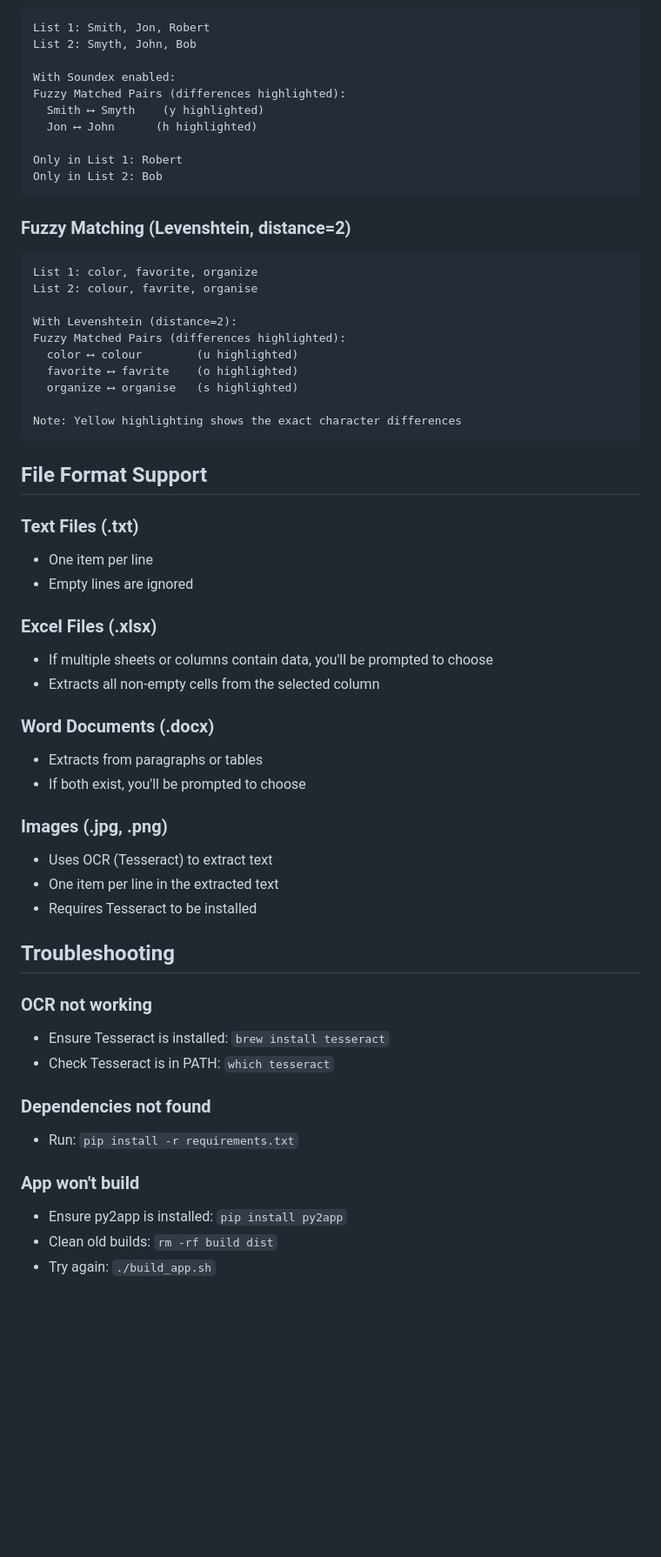
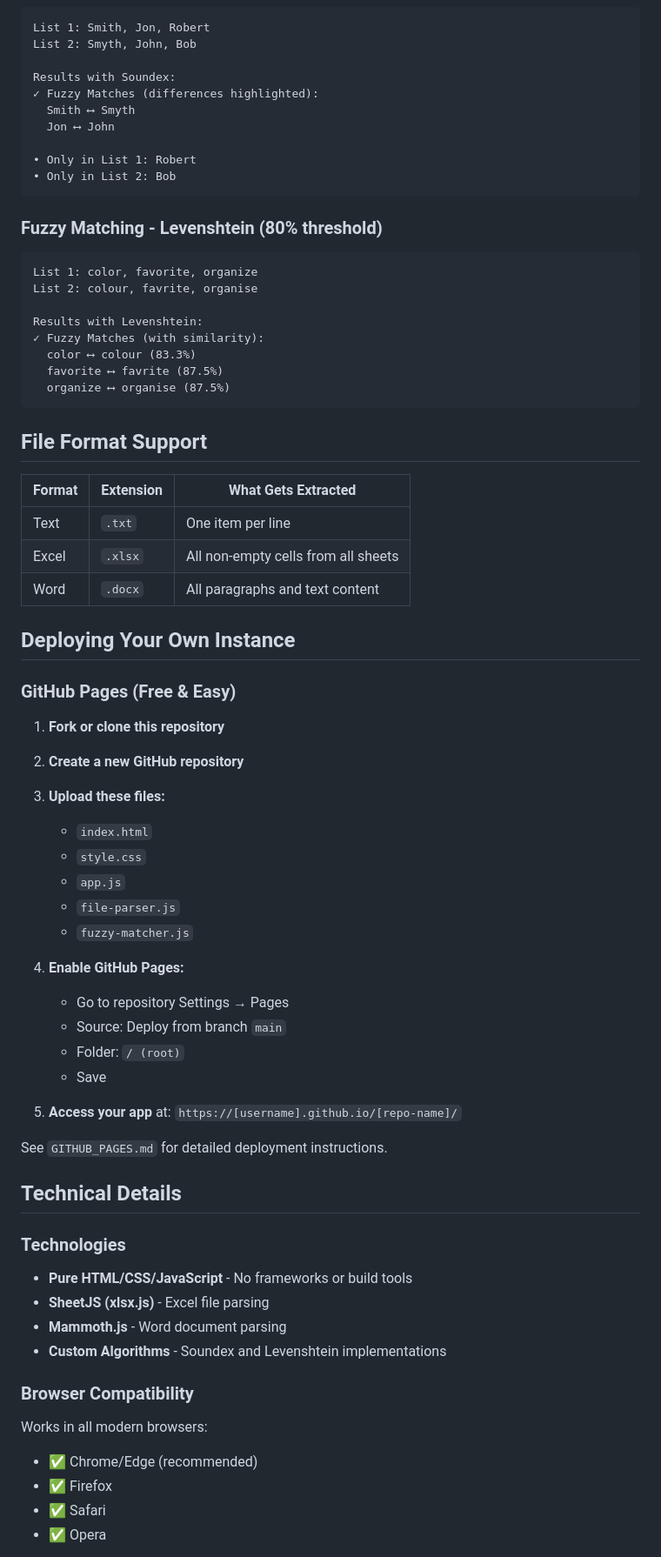
Before and after one commit to alankessler/toydiff, a Markdown page: README.md, the part around one of its changes. Shown at 87% size. GitHub-like rendering; blank space fills up the shorter version.

````diff
--- a/README.md
+++ b/README.md
@@ -136,58 +122,73 @@ Results:
 List 1: Smith, Jon, Robert
 List 2: Smyth, John, Bob
 
-With Soundex enabled:
-Fuzzy Matched Pairs (differences highlighted):
-  Smith ⟷ Smyth    (y highlighted)
-  Jon ⟷ John      (h highlighted)
+Results with Soundex:
+✓ Fuzzy Matches (differences highlighted):
+  Smith ⟷ Smyth
+  Jon ⟷ John
 
-Only in List 1: Robert
-Only in List 2: Bob
+• Only in List 1: Robert
+• Only in List 2: Bob
 ```
 
-### Fuzzy Matching (Levenshtein, distance=2)
+### Fuzzy Matching - Levenshtein (80% threshold)
+
 ```
 List 1: color, favorite, organize
 List 2: colour, favrite, organise
 
-With Levenshtein (distance=2):
-Fuzzy Matched Pairs (differences highlighted):
-  color ⟷ colour        (u highlighted)
-  favorite ⟷ favrite    (o highlighted)
-  organize ⟷ organise   (s highlighted)
-
-Note: Yellow highlighting shows the exact character differences
+Results with Levenshtein:
+✓ Fuzzy Matches (with similarity):
+  color ⟷ colour (83.3%)
+  favorite ⟷ favrite (87.5%)
+  organize ⟷ organise (87.5%)
 ```
 
 ## File Format Support
 
-### Text Files (.txt)
-- One item per line
-- Empty lines are ignored
+| Format | Extension | What Gets Extracted |
+|--------|-----------|-------------------|
+| Text | `.txt` | One item per line |
+| Excel | `.xlsx` | All non-empty cells from all sheets |
+| Word | `.docx` | All paragraphs and text content |
 
-### Excel Files (.xlsx)
-- If multiple sheets or columns contain data, you'll be prompted to choose
-- Extracts all non-empty cells from the selected column
+## Deploying Your Own Instance
 
-### Word Documents (.docx)
-- Extracts from paragraphs or tables
-- If both exist, you'll be prompted to choose
+### GitHub Pages (Free & Easy)
 
-### Images (.jpg, .png)
-- Uses OCR (Tesseract) to extract text
-- One item per line in the extracted text
-- Requires Tesseract to be installed
+1. **Fork or clone this repository**
+2. **Create a new GitHub repository**
+3. **Upload these files:**
+   - `index.html`
+   - `style.css`
+   - `app.js`
+   - `file-parser.js`
+   - `fuzzy-matcher.js`
 
-## Troubleshooting
+4. **Enable GitHub Pages:**
+   - Go to repository Settings → Pages
+   - Source: Deploy from branch `main`
+   - Folder: `/ (root)`
+   - Save
 
-### OCR not working
-- Ensure Tesseract is installed: `brew install tesseract`
-- Check Tesseract is in PATH: `which tesseract`
+5. **Access your app** at: `https://[username].github.io/[repo-name]/`
 
-### Dependencies not found
-- Run: `pip install -r requirements.txt`
+See `GITHUB_PAGES.md` for detailed deployment instructions.
 
-### App won't build
-- Ensure py2app is installed: `pip install py2app`
-- Clean old builds: `rm -rf build dist`
-- Try again: `./build_app.sh`
+## Technical Details
+
+### Technologies
+
+- **Pure HTML/CSS/JavaScript** - No frameworks or build tools
+- **SheetJS (xlsx.js)** - Excel file parsing
+- **Mammoth.js** - Word document parsing
+- **Custom Algorithms** - Soundex and Levenshtein implementations
+
+### Browser Compatibility
+
+Works in all modern browsers:
+- ✅ Chrome/Edge (recommended)
+- ✅ Firefox
+- ✅ Safari
+- ✅ Opera
+
````
Also changed, not shown: other parts of README.md (+123 -101 lines).
